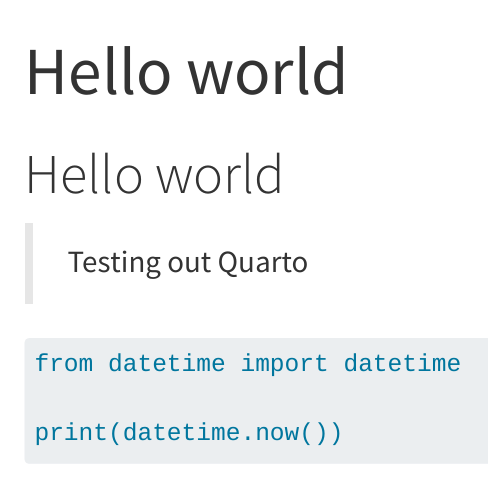
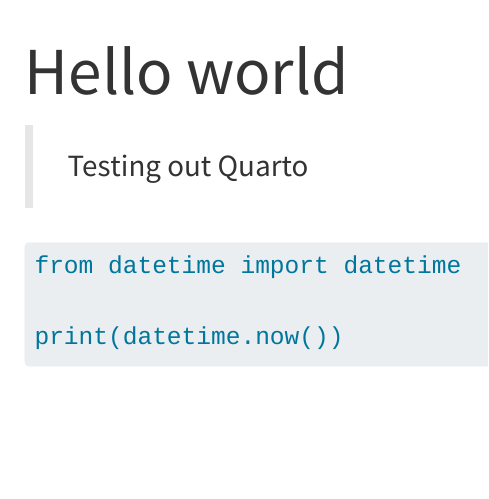
Before and after one commit to navikt/nada-quarto, a Quarto document (index.qmd): the page in a window 1100 px wide, from its top. Rendered offline with R 4.5, knitr and Pandoc in place of Quarto, with nearby package versions.

```diff
--- a/index.qmd
+++ b/index.qmd
@@ -4,8 +4,6 @@
     html:
         self-contained: true
 ---
-
-# Hello world
 
 > Testing out Quarto
 
```
Also changed, not shown: 3 other files.
